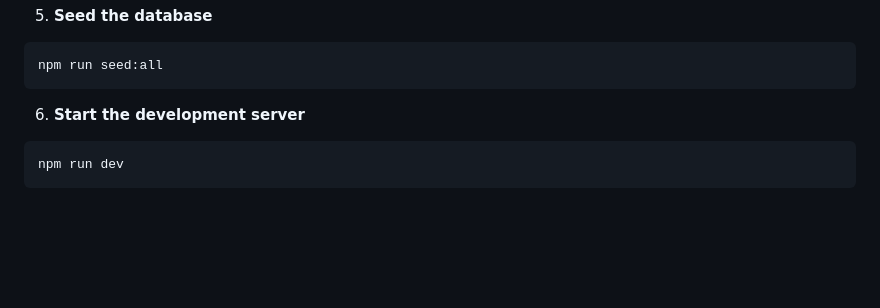
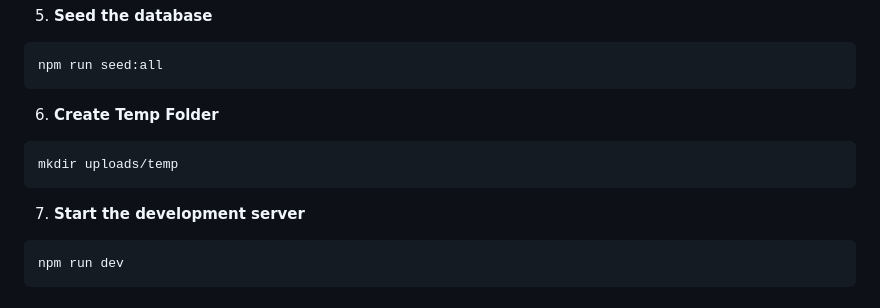
Before and after one commit to asyrofuddien/aforsy-ai-cv-review, a Markdown page: README.md, the part around the change printed below. Rendered like a GitHub page; blank space fills up the shorter version.

Commit message:
Update .MD

````diff
--- a/README.md
+++ b/README.md
@@ -116,7 +116,12 @@ docker-compose up -d
 npm run seed:all
 ```
 
-6. **Start the development server**
+6. **Create Temp Folder**
+
+```bash
+mkdir uploads/temp
+```
+7. **Start the development server**
 
 ```bash
 npm run dev
````
Also changed, not shown: other parts of README.md (+2 -2 lines).
